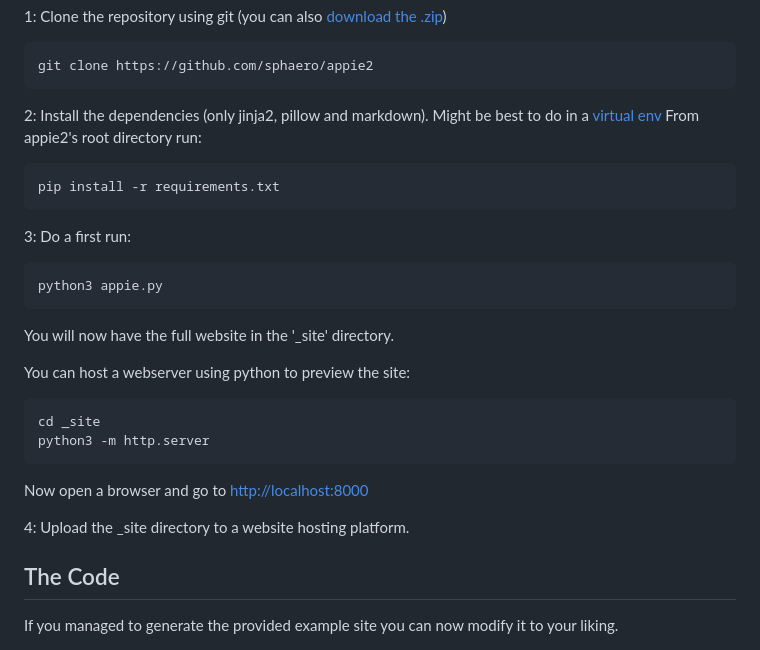
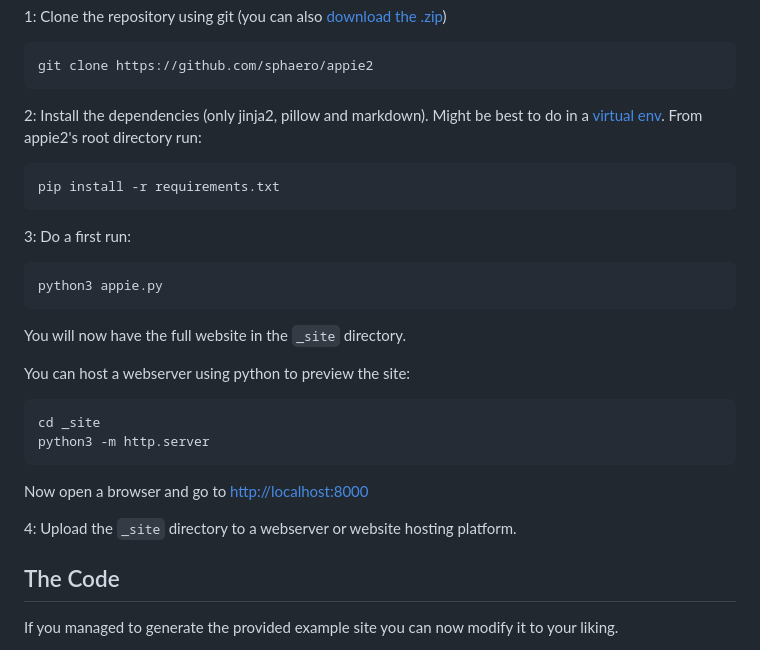
Before and after one commit to sphaero/appie2, a Markdown page: README.md, the part around one of its changes. GitHub-like rendering.

````diff
--- a/README.md
+++ b/README.md
@@ -49,7 +50,7 @@ git clone https://github.com/sphaero/appie2
 ```
 
 2: Install the dependencies (only jinja2, pillow and markdown). Might be best
-to do in a [virtual env](https://docs.python.org/3/tutorial/venv.html)
+to do in a [virtual env](https://docs.python.org/3/tutorial/venv.html).
 From appie2's root directory run:
 
 ```sh
@@ -62,7 +63,7 @@ pip install -r requirements.txt
 python3 appie.py
 ```
 
-You will now have the full website in the '_site' directory.
+You will now have the full website in the `_site` directory.
 
 You can host a webserver using python to preview the site:
 
@@ -73,7 +74,7 @@ python3 -m http.server
 
 Now open a browser and go to [http://localhost:8000](http://localhost:8000)
 
-4: Upload the _site directory to a website hosting platform.
+4: Upload the `_site` directory to a webserver or website hosting platform.
 
 The Code
 --------
````
Also changed, not shown: other parts of README.md (+7 -6 lines).
